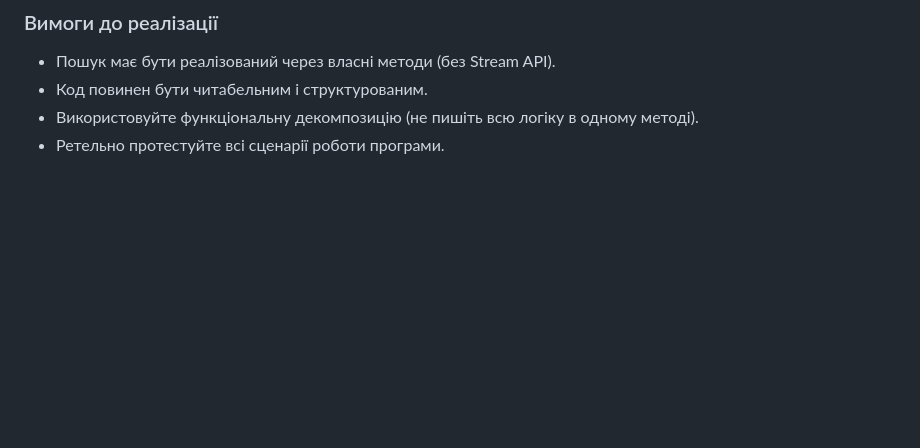
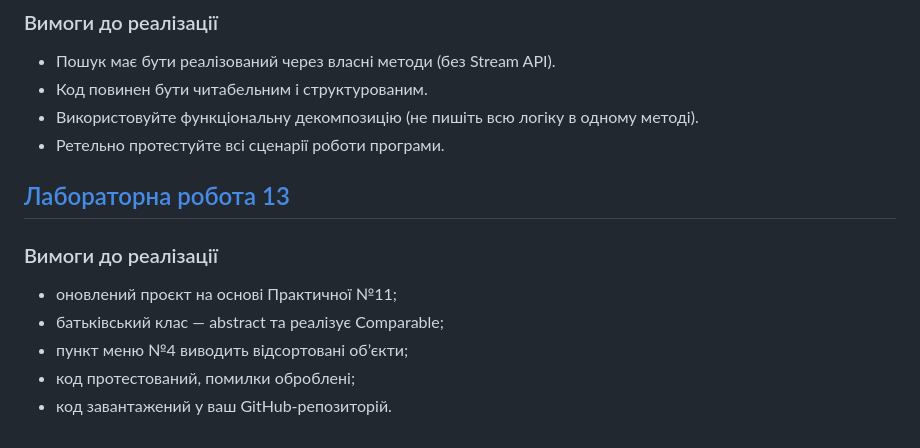
Before and after one commit to BohdanSharubin/java-university-project, a Markdown page: README.md, the part around the change. GitHub-like rendering; blank space fills up the shorter version.

```diff
--- a/README.md
+++ b/README.md
@@ -47,3 +47,10 @@
 - Код повинен бути читабельним і структурованим.
 - Використовуйте функціональну декомпозицію (не пишіть всю логіку в одному методі).
 - Ретельно протестуйте всі сценарії роботи програми.
+## [Лабораторна робота 13](https://github.com/BohdanSharubin/java-university-project/tree/lab13)
+### Вимоги до реалізації
+- оновлений проєкт на основі Практичної №11;
+- батьківський клас — abstract та реалізує Comparable;
+- пункт меню №4 виводить відсортовані об’єкти;
+- код протестований, помилки оброблені;
+- код завантажений у ваш GitHub-репозиторій.
```
